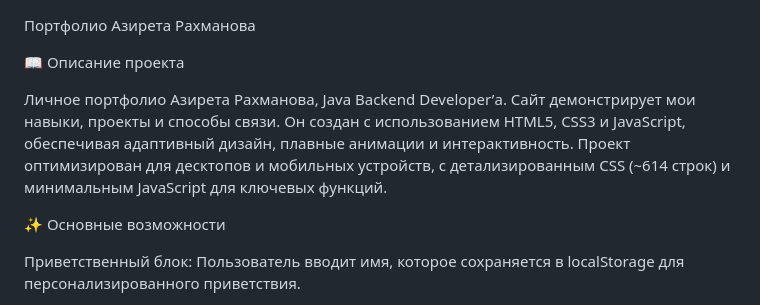
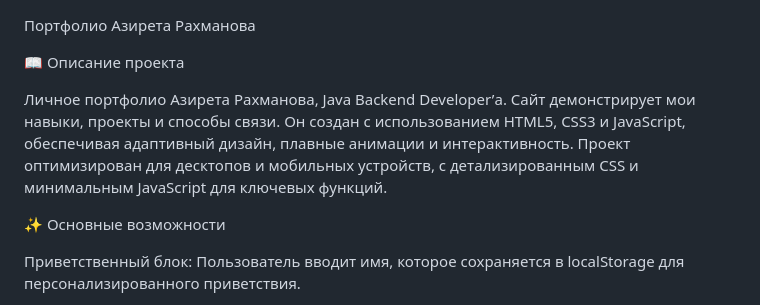
Before and after one commit to berrring/pr2, a Markdown page: README.md, the part around the change. Rendered like a GitHub page.

```diff
--- a/README.md
+++ b/README.md
@@ -4,7 +4,7 @@
 
 📖 Описание проекта
 
-Личное портфолио Азирета Рахманова, Java Backend Developer’а. Сайт демонстрирует мои навыки, проекты и способы связи. Он создан с использованием HTML5, CSS3 и JavaScript, обеспечивая адаптивный дизайн, плавные анимации и интерактивность. Проект оптимизирован для десктопов и мобильных устройств, с детализированным CSS (~614 строк) и минимальным JavaScript для ключевых функций.
+Личное портфолио Азирета Рахманова, Java Backend Developer’а. Сайт демонстрирует мои навыки, проекты и способы связи. Он создан с использованием HTML5, CSS3 и JavaScript, обеспечивая адаптивный дизайн, плавные анимации и интерактивность. Проект оптимизирован для десктопов и мобильных устройств, с детализированным CSS и минимальным JavaScript для ключевых функций.
 
 
 
```
